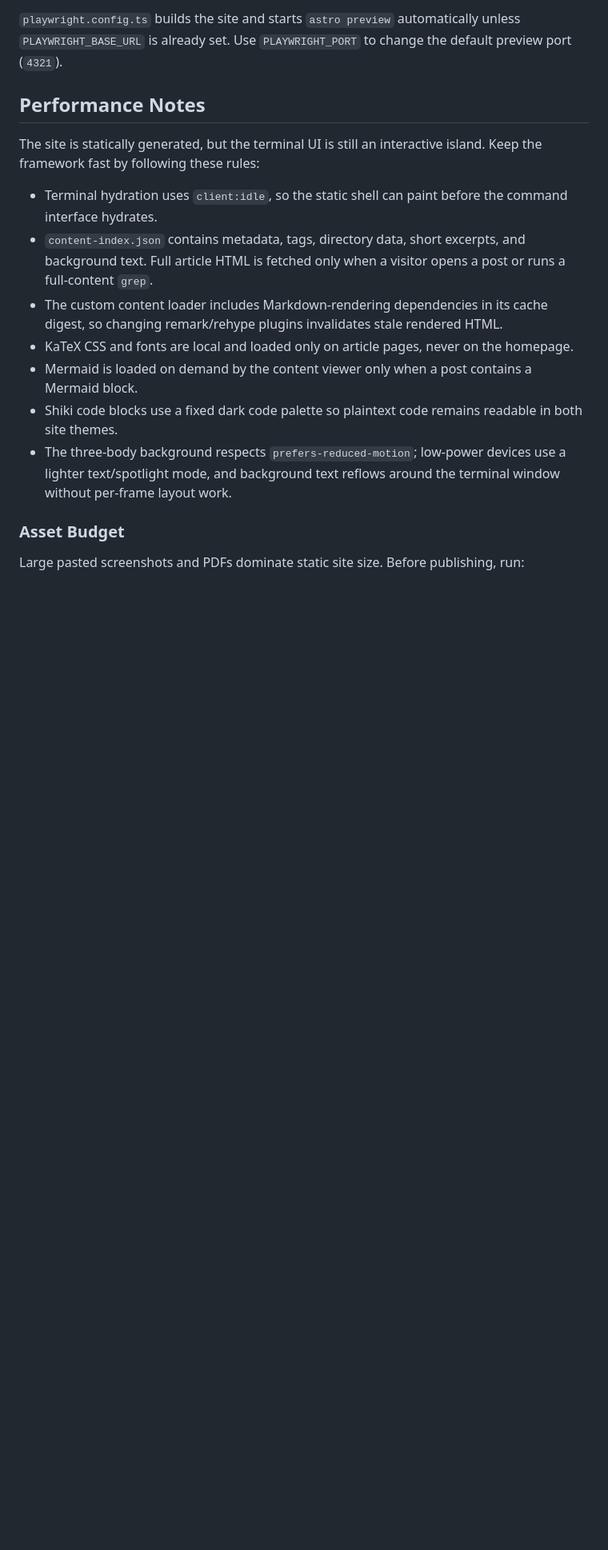
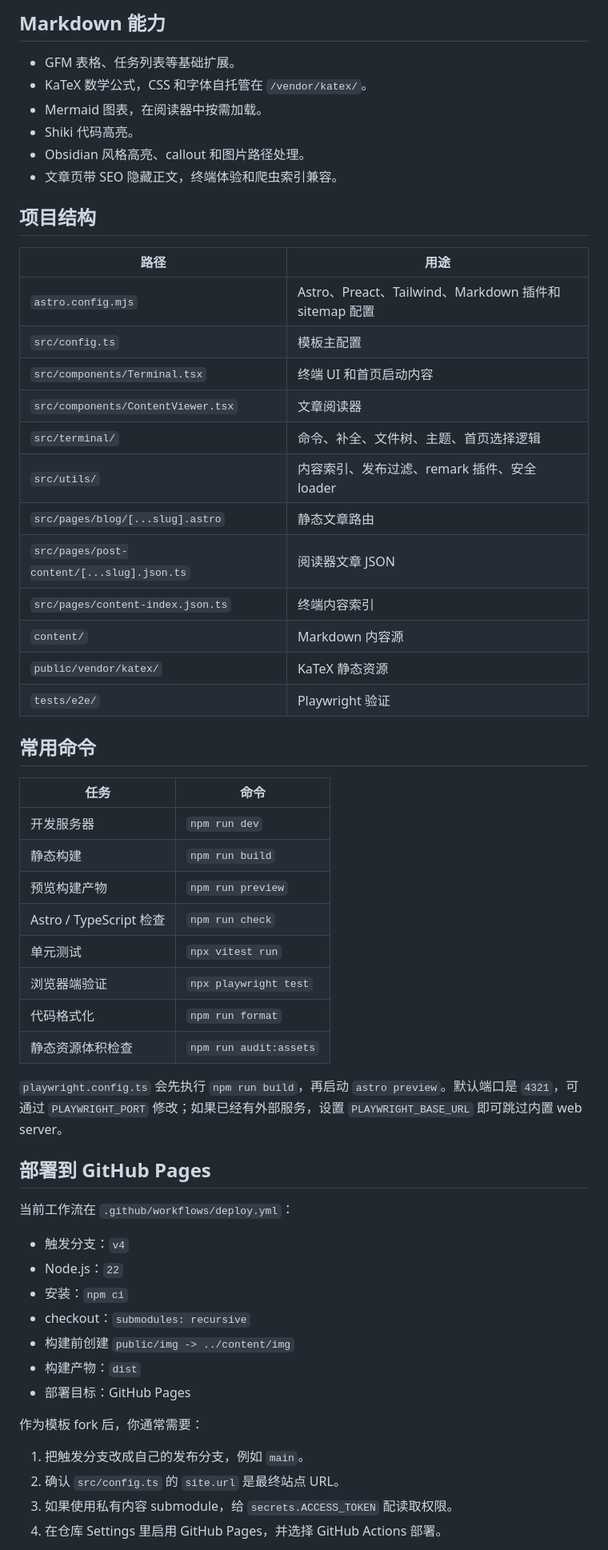
Before and after one commit to chengyongru/chengyongru.github.io, a Markdown page: README.md, the part around one of its changes. Shown at 80% size. GitHub-like rendering; blank space fills up the shorter version.

Commit message:
docs: update bilingual template readme

```diff
--- a/README.md
+++ b/README.md
@@ -154,30 +224,61 @@ are hidden, as are `_obsidian`, `.obsidian`, `.trash`, `.claude`, `clippings`,
 
-`playwright.config.ts` builds the site and starts `astro preview` automatically
-unless `PLAYWRIGHT_BASE_URL` is already set. Use `PLAYWRIGHT_PORT` to change the
-default preview port (`4321`).
+## Markdown 能力
 
-## Performance Notes
+- GFM 表格、任务列表等基础扩展。
+- KaTeX 数学公式，CSS 和字体自托管在 `/vendor/katex/`。
+- Mermaid 图表，在阅读器中按需加载。
+- Shiki 代码高亮。
+- Obsidian 风格高亮、callout 和图片路径处理。
+- 文章页带 SEO 隐藏正文，终端体验和爬虫索引兼容。
 
-The site is statically generated, but the terminal UI is still an interactive
-island. Keep the framework fast by following these rules:
+## 项目结构
 
-- Terminal hydration uses `client:idle`, so the static shell can paint before
-  the command interface hydrates.
-- `content-index.json` contains metadata, tags, directory data, short excerpts,
-  and background text. Full article HTML is fetched only when a visitor opens a
-  post or runs a full-content `grep`.
-- The custom content loader includes Markdown-rendering dependencies in its
-  cache digest, so changing remark/rehype plugins invalidates stale rendered HTML.
-- KaTeX CSS and fonts are local and loaded only on article pages, never on the homepage.
-- Mermaid is loaded on demand by the content viewer only when a post contains a
-  Mermaid block.
-- Shiki code blocks use a fixed dark code palette so plaintext code remains
-  readable in both site themes.
-- The three-body background respects `prefers-reduced-motion`; low-power devices
-  use a lighter text/spotlight mode, and background text reflows around the
-  terminal window without per-frame layout work.
+| 路径 | 用途 |
+| --- | --- |
+| `astro.config.mjs` | Astro、Preact、Tailwind、Markdown 插件和 sitemap 配置 |
+| `src/config.ts` | 模板主配置 |
+| `src/components/Terminal.tsx` | 终端 UI 和首页启动内容 |
+| `src/components/ContentViewer.tsx` | 文章阅读器 |
+| `src/terminal/` | 命令、补全、文件树、主题、首页选择逻辑 |
+| `src/utils/` | 内容索引、发布过滤、remark 插件、安全 loader |
+| `src/pages/blog/[...slug].astro` | 静态文章路由 |
+| `src/pages/post-content/[...slug].json.ts` | 阅读器文章 JSON |
+| `src/pages/content-index.json.ts` | 终端内容索引 |
+| `content/` | Markdown 内容源 |
+| `public/vendor/katex/` | KaTeX 静态资源 |
+| `tests/e2e/` | Playwright 验证 |
 
-### Asset Budget
+## 常用命令
 
-Large pasted screenshots and PDFs dominate static site size. Before publishing,
-run:
+| 任务 | 命令 |
+| --- | --- |
+| 开发服务器 | `npm run dev` |
+| 静态构建 | `npm run build` |
+| 预览构建产物 | `npm run preview` |
+| Astro / TypeScript 检查 | `npm run check` |
+| 单元测试 | `npx vitest run` |
+| 浏览器端验证 | `npx playwright test` |
+| 代码格式化 | `npm run format` |
+| 静态资源体积检查 | `npm run audit:assets` |
+
+`playwright.config.ts` 会先执行 `npm run build`，再启动 `astro preview`。默认端口是 `4321`，可通过 `PLAYWRIGHT_PORT` 修改；如果已经有外部服务，设置 `PLAYWRIGHT_BASE_URL` 即可跳过内置 web server。
+
+## 部署到 GitHub Pages
+
+当前工作流在 `.github/workflows/deploy.yml`：
+
+- 触发分支：`v4`
+- Node.js：`22`
+- 安装：`npm ci`
+- checkout：`submodules: recursive`
+- 构建前创建 `public/img -> ../content/img`
+- 构建产物：`dist`
+- 部署目标：GitHub Pages
+
+作为模板 fork 后，你通常需要：
+
+1. 把触发分支改成自己的发布分支，例如 `main`。
+2. 确认 `src/config.ts` 的 `site.url` 是最终站点 URL。
+3. 如果使用私有内容 submodule，给 `secrets.ACCESS_TOKEN` 配读取权限。
+4. 在仓库 Settings 里启用 GitHub Pages，并选择 GitHub Actions 部署。
+
```
Also changed, not shown: other parts of README.md (+189 -114 lines), README.en.md (added, +306 -0 lines).
